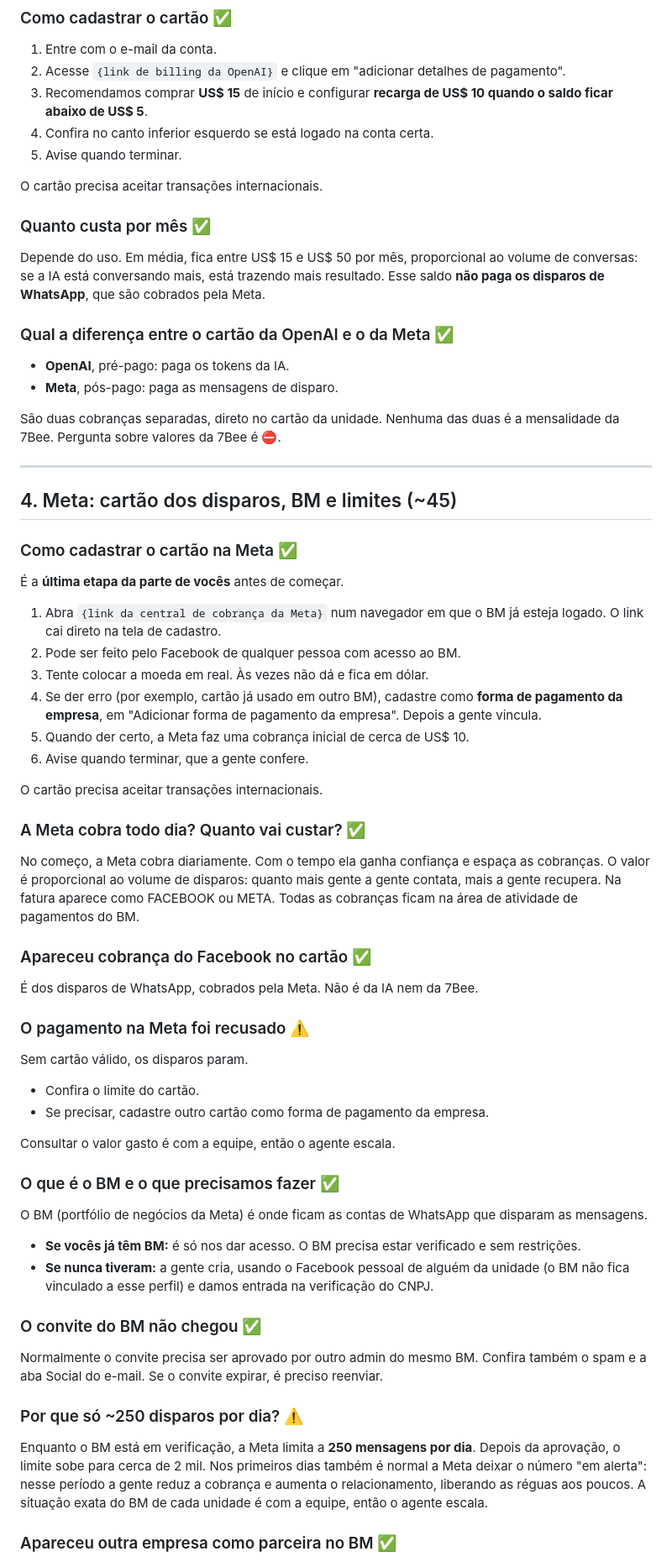
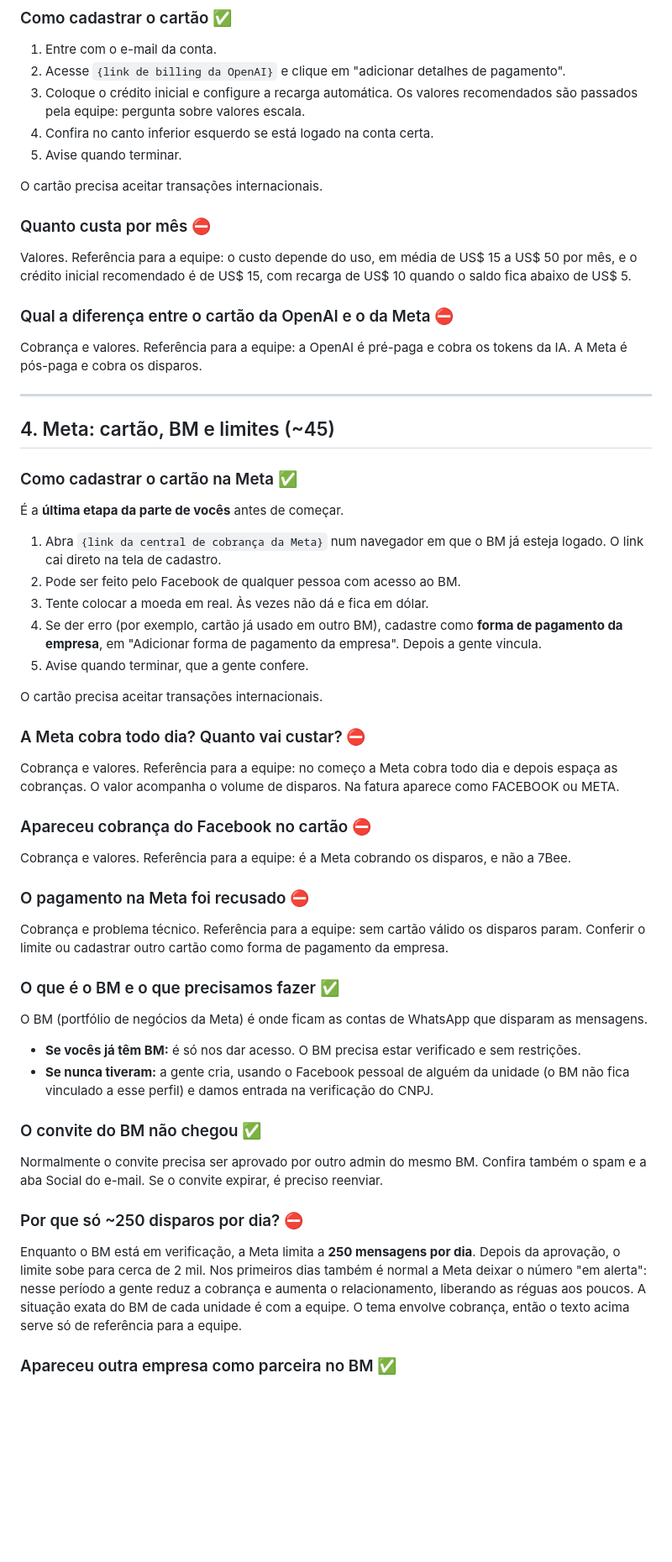
Before and after one commit to 7Beeai/CRM-, a Markdown page: docs/agente/base-de-conhecimento.md, the part around one of its changes. Shown at 84% size. Drawn GitHub-style; blank space fills up the shorter version.

```diff
--- a/docs/agente/base-de-conhecimento.md
+++ b/docs/agente/base-de-conhecimento.md
@@ -164,29 +183,25 @@ Como criar:
 1. Entre com o e-mail da conta.
 2. Acesse `{link de billing da OpenAI}` e clique em "adicionar detalhes de
    pagamento".
-3. Recomendamos comprar **US$ 15** de início e configurar **recarga de US$ 10
-   quando o saldo ficar abaixo de US$ 5**.
+3. Coloque o crédito inicial e configure a recarga automática. Os valores
+   recomendados são passados pela equipe: pergunta sobre valores escala.
 4. Confira no canto inferior esquerdo se está logado na conta certa.
 5. Avise quando terminar.
 
 O cartão precisa aceitar transações internacionais.
 
-### Quanto custa por mês ✅
-Depende do uso. Em média, fica entre US$ 15 e US$ 50 por mês, proporcional ao
-volume de conversas: se a IA está conversando mais, está trazendo mais
-resultado. Esse saldo **não paga os disparos de WhatsApp**, que são cobrados
-pela Meta.
+### Quanto custa por mês ⛔
+Valores. Referência para a equipe: o custo depende do uso, em média de US$ 15 a
+US$ 50 por mês, e o crédito inicial recomendado é de US$ 15, com recarga de
+US$ 10 quando o saldo fica abaixo de US$ 5.
 
-### Qual a diferença entre o cartão da OpenAI e o da Meta ✅
-- **OpenAI**, pré-pago: paga os tokens da IA.
-- **Meta**, pós-pago: paga as mensagens de disparo.
-
-São duas cobranças separadas, direto no cartão da unidade. Nenhuma das duas é a
-mensalidade da 7Bee. Pergunta sobre valores da 7Bee é ⛔.
+### Qual a diferença entre o cartão da OpenAI e o da Meta ⛔
+Cobrança e valores. Referência para a equipe: a OpenAI é pré-paga e cobra os
+tokens da IA. A Meta é pós-paga e cobra os disparos.
 
 ---
 
-## 4. Meta: cartão dos disparos, BM e limites (~45)
+## 4. Meta: cartão, BM e limites (~45)
 
 ### Como cadastrar o cartão na Meta ✅
 É a **última etapa da parte de vocês** antes de começar.
@@ -198,27 +213,23 @@ mensalidade da 7Bee. Pergunta sobre valores da 7Bee é ⛔.
 4. Se der erro (por exemplo, cartão já usado em outro BM), cadastre como
    **forma de pagamento da empresa**, em "Adicionar forma de pagamento da
    empresa". Depois a gente vincula.
-5. Quando der certo, a Meta faz uma cobrança inicial de cerca de US$ 10.
-6. Avise quando terminar, que a gente confere.
+5. Avise quando terminar, que a gente confere.
 
 O cartão precisa aceitar transações internacionais.
 
-### A Meta cobra todo dia? Quanto vai custar? ✅
-No começo, a Meta cobra diariamente. Com o tempo ela ganha confiança e espaça as
-cobranças. O valor é proporcional ao volume de disparos: quanto mais gente a
-gente contata, mais a gente recupera. Na fatura aparece como FACEBOOK ou META.
-Todas as cobranças ficam na área de atividade de pagamentos do BM.
+### A Meta cobra todo dia? Quanto vai custar? ⛔
+Cobrança e valores. Referência para a equipe: no começo a Meta cobra todo dia e
+depois espaça as cobranças. O valor acompanha o volume de disparos. Na fatura
+aparece como FACEBOOK ou META.
 
-### Apareceu cobrança do Facebook no cartão ✅
-É dos disparos de WhatsApp, cobrados pela Meta. Não é da IA nem da 7Bee.
+### Apareceu cobrança do Facebook no cartão ⛔
+Cobrança e valores. Referência para a equipe: é a Meta cobrando os disparos, e
+não a 7Bee.
 
-### O pagamento na Meta foi recusado ⚠️
-Sem cartão válido, os disparos param.
-
-- Confira o limite do cartão.
-- Se precisar, cadastre outro cartão como forma de pagamento da empresa.
-
-Consultar o valor gasto é com a equipe, então o agente escala.
+### O pagamento na Meta foi recusado ⛔
+Cobrança e problema técnico. Referência para a equipe: sem cartão válido os
+disparos param. Conferir o limite ou cadastrar outro cartão como forma de
+pagamento da empresa.
 
 ### O que é o BM e o que precisamos fazer ✅
 O BM (portfólio de negócios da Meta) é onde ficam as contas de WhatsApp que
@@ -235,12 +246,13 @@ Normalmente o convite precisa ser aprovado por outro admin do mesmo BM. Confira
 também o spam e a aba Social do e-mail. Se o convite expirar, é preciso
 reenviar.
 
-### Por que só ~250 disparos por dia? ⚠️
+### Por que só ~250 disparos por dia? ⛔
 Enquanto o BM está em verificação, a Meta limita a **250 mensagens por dia**.
 Depois da aprovação, o limite sobe para cerca de 2 mil. Nos primeiros dias
 também é normal a Meta deixar o número "em alerta": nesse período a gente reduz
 a cobrança e aumenta o relacionamento, liberando as réguas aos poucos. A
-situação exata do BM de cada unidade é com a equipe, então o agente escala.
+situação exata do BM de cada unidade é com a equipe. O tema envolve cobrança,
+então o texto acima serve só de referência para a equipe.
 
 ### Apareceu outra empresa como parceira no BM ✅
 É a conta que conecta os nossos apps aos números de vocês, como um cabo de
```
Also changed, not shown: other parts of docs/agente/base-de-conhecimento.md (+78 -44 lines), docs/AGENTE.md (+4 -1 lines).
